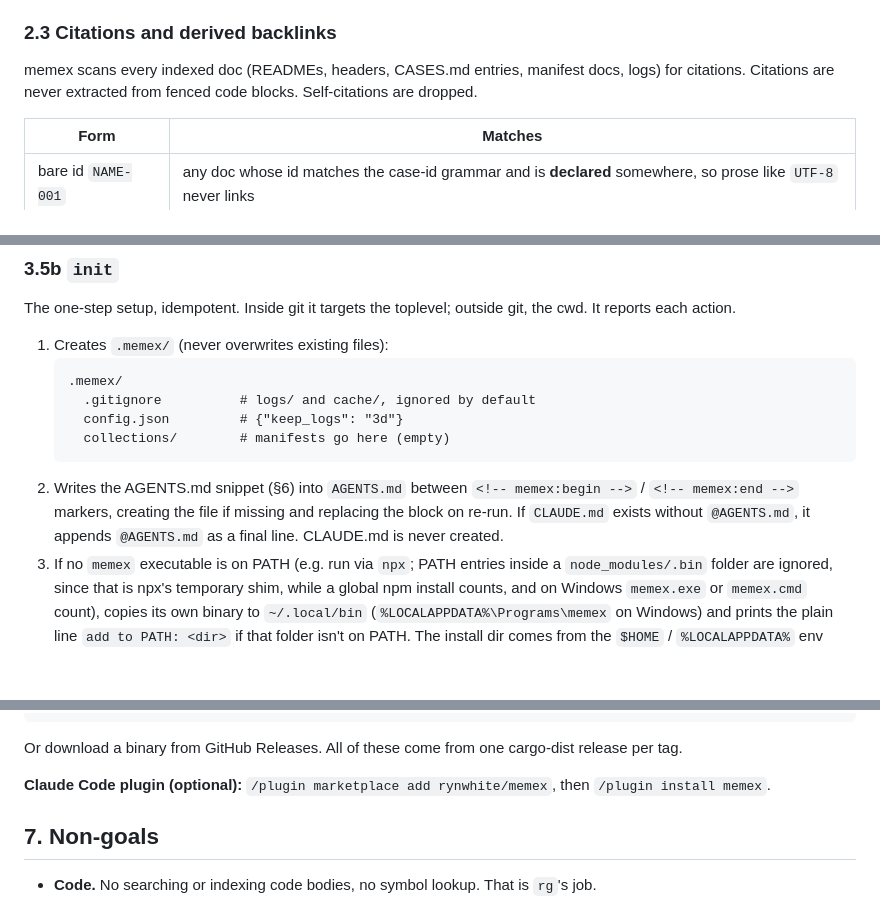
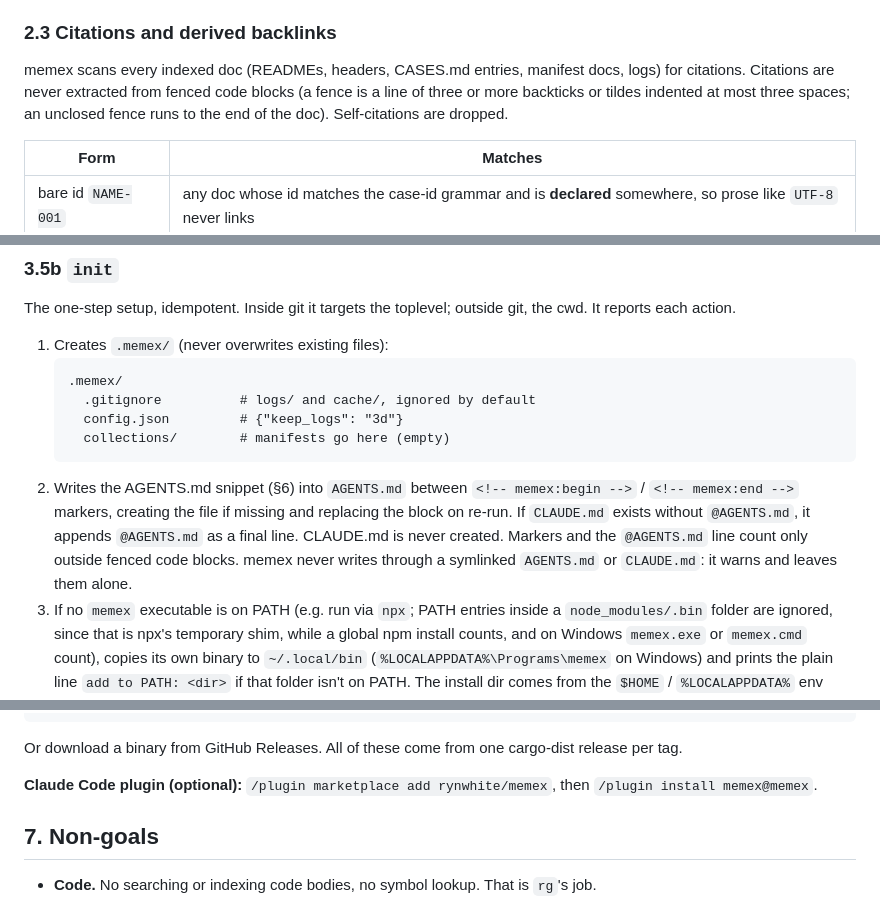
Before and after one commit to aswemaythink/memex, a Markdown page: design.md, 3 parts joined by grey strips. Drawn GitHub-style; blank space fills up the shorter version.

````diff
--- a/design.md
+++ b/design.md
@@ -73,7 +73,7 @@ There is one standard: a Markdown file named `CASES.md`, placed anywhere (by con
 
 ### 2.3 Citations and derived backlinks
 
-memex scans every indexed doc (READMEs, headers, CASES.md entries, manifest docs, logs) for citations. Citations are never extracted from fenced code blocks. Self-citations are dropped.
+memex scans every indexed doc (READMEs, headers, CASES.md entries, manifest docs, logs) for citations. Citations are never extracted from fenced code blocks (a fence is a line of three or more backticks or tildes indented at most three spaces; an unclosed fence runs to the end of the doc). Self-citations are dropped.
 
 | Form | Matches |
 |---|---|
@@ -193,7 +194,7 @@ The one-step setup, idempotent. Inside git it targets the toplevel; outside git,
      config.json         # {"keep_logs": "3d"}
      collections/        # manifests go here (empty)
    ```
-2. Writes the AGENTS.md snippet (§6) into `AGENTS.md` between `<!-- memex:begin -->` / `<!-- memex:end -->` markers, creating the file if missing and replacing the block on re-run. If `CLAUDE.md` exists without `@AGENTS.md`, it appends `@AGENTS.md` as a final line. CLAUDE.md is never created.
+2. Writes the AGENTS.md snippet (§6) into `AGENTS.md` between `<!-- memex:begin -->` / `<!-- memex:end -->` markers, creating the file if missing and replacing the block on re-run. If `CLAUDE.md` exists without `@AGENTS.md`, it appends `@AGENTS.md` as a final line. CLAUDE.md is never created. Markers and the `@AGENTS.md` line count only outside fenced code blocks. memex never writes through a symlinked `AGENTS.md` or `CLAUDE.md`: it warns and leaves them alone.
 3. If no `memex` executable is on PATH (e.g. run via `npx`; PATH entries inside a `node_modules/.bin` folder are ignored, since that is npx's temporary shim, while a global npm install counts, and on Windows `memex.exe` or `memex.cmd` count), copies its own binary to `~/.local/bin` (`%LOCALAPPDATA%\Programs\memex` on Windows) and prints the plain line `add to PATH: <dir>` if that folder isn't on PATH. The install dir comes from the `$HOME` / `%LOCALAPPDATA%` env vars, not the known-folder API, so tests can redirect it. An installed binary is replaced only if its bytes differ.
 4. Prints `memex info`.
 
@@ -388,7 +390,7 @@ powershell -c "irm https://github.com/rynwhite/memex/releases/latest/download/me
 
 Or download a binary from GitHub Releases. All of these come from one cargo-dist release per tag.
 
-**Claude Code plugin (optional):** `/plugin marketplace add rynwhite/memex`, then `/plugin install memex`.
+**Claude Code plugin (optional):** `/plugin marketplace add rynwhite/memex`, then `/plugin install memex@memex`.
 
 ## 7. Non-goals
 
````
Also changed, not shown: other parts of design.md (+7 -5 lines).
